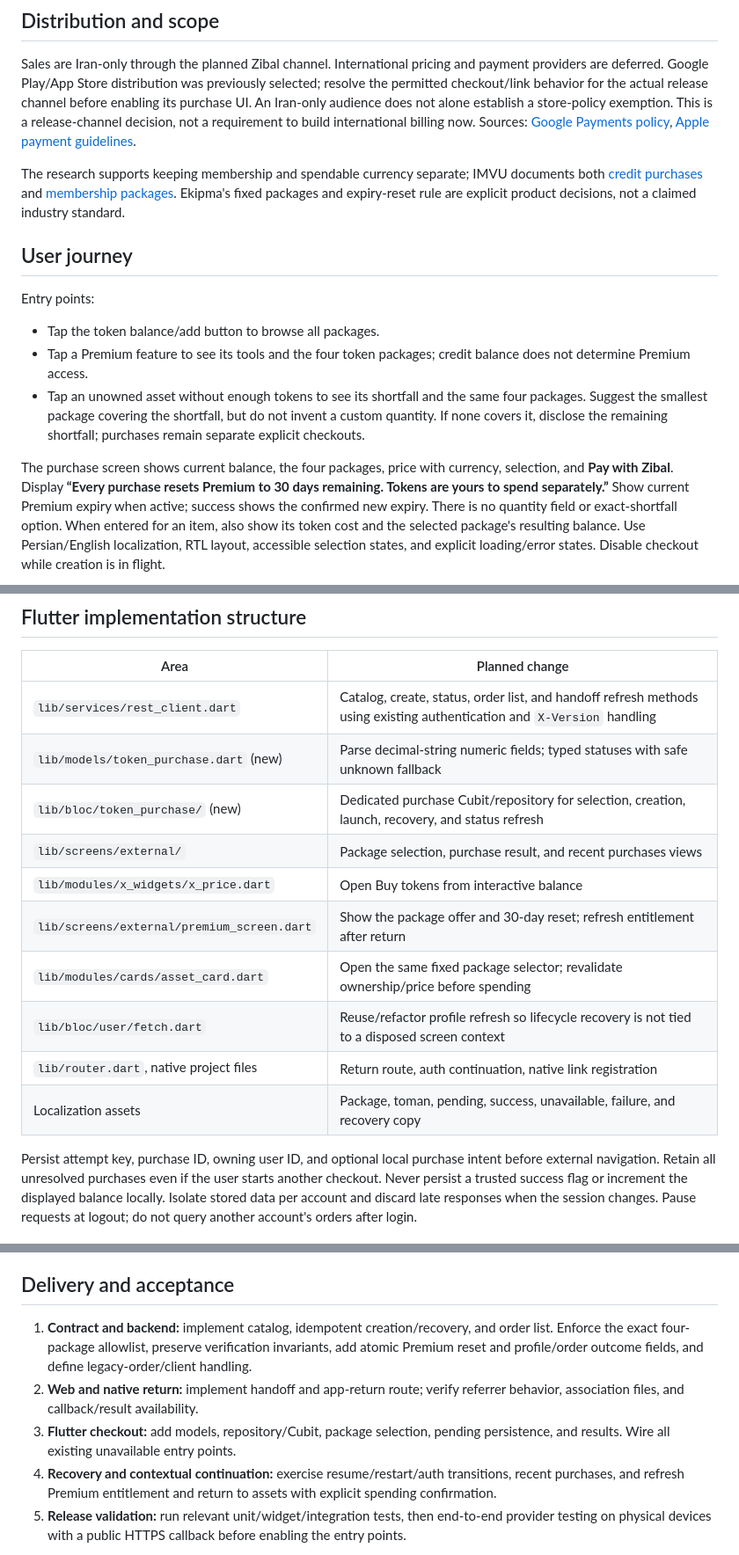
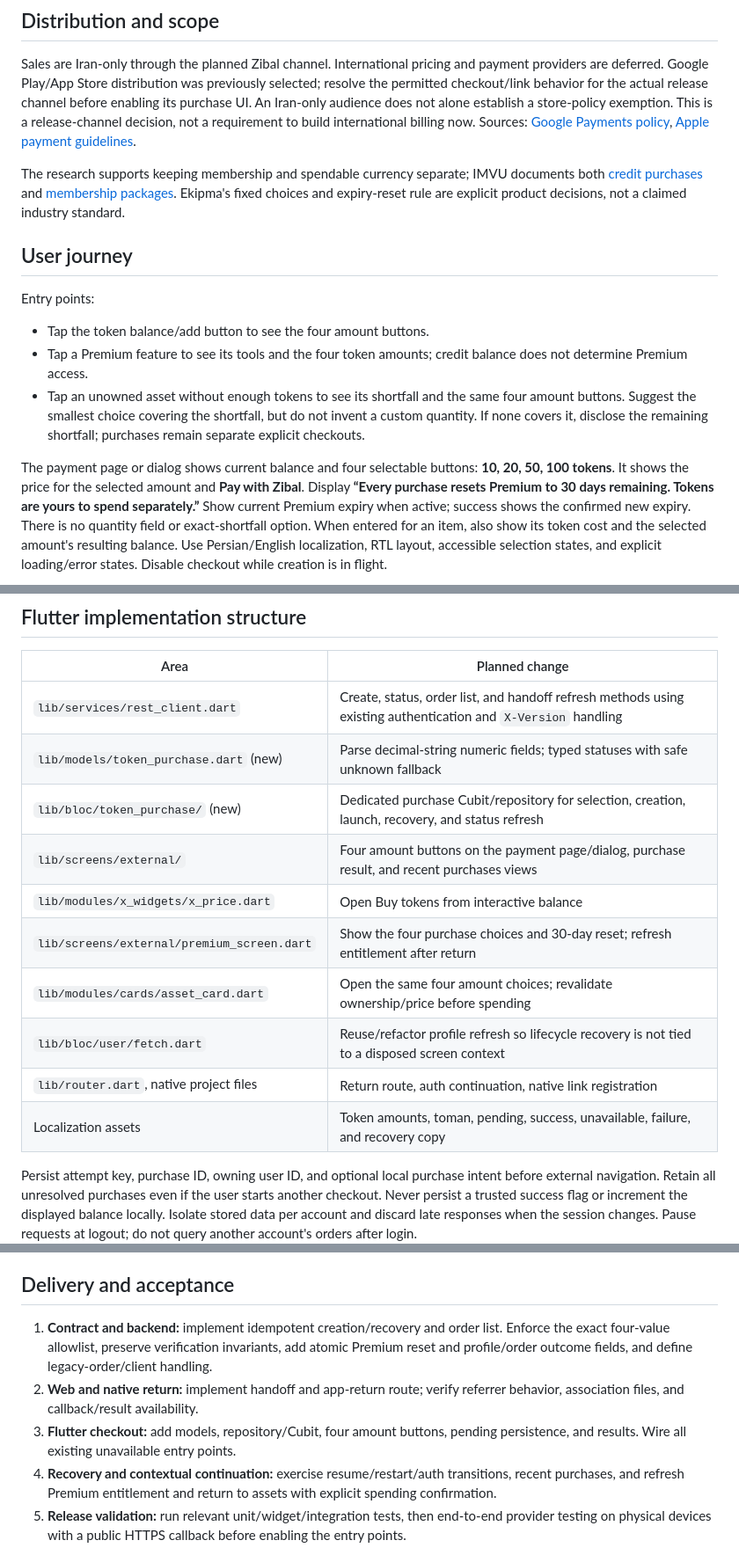
Before and after one commit to ekipma/docs, a Markdown page: flutter-token-purchase-plan.md, 3 parts joined by grey strips. Shown at 88% size. Drawn GitHub-style.

````diff
--- a/flutter-token-purchase-plan.md
+++ b/flutter-token-purchase-plan.md
@@ -100,17 +80,17 @@ For a future refund/reversal, use stored purchase provenance rather than restori
 
 Sales are Iran-only through the planned Zibal channel. International pricing and payment providers are deferred. Google Play/App Store distribution was previously selected; resolve the permitted checkout/link behavior for the actual release channel before enabling its purchase UI. An Iran-only audience does not alone establish a store-policy exemption. This is a release-channel decision, not a requirement to build international billing now. Sources: [Google Payments policy](https://support.google.com/googleplay/android-developer/answer/9858738?hl=en), [Apple payment guidelines](https://developer.apple.com/app-store/review/guidelines/#payments).
 
-The research supports keeping membership and spendable currency separate; IMVU documents both [credit purchases](https://support.imvu.com/support/solutions/articles/154000197257-how-to-purchase-credits-on-imvu-desktop-and-imvu-website) and [membership packages](https://support.imvu.com/support/solutions/articles/154000197190-faq-about-vip-tiers). Ekipma's fixed packages and expiry-reset rule are explicit product decisions, not a claimed industry standard.
+The research supports keeping membership and spendable currency separate; IMVU documents both [credit purchases](https://support.imvu.com/support/solutions/articles/154000197257-how-to-purchase-credits-on-imvu-desktop-and-imvu-website) and [membership packages](https://support.imvu.com/support/solutions/articles/154000197190-faq-about-vip-tiers). Ekipma's fixed choices and expiry-reset rule are explicit product decisions, not a claimed industry standard.
 
 ## User journey
 
 Entry points:
 
-- Tap the token balance/add button to browse all packages.
-- Tap a Premium feature to see its tools and the four token packages; credit balance does not determine Premium access.
-- Tap an unowned asset without enough tokens to see its shortfall and the same four packages. Suggest the smallest package covering the shortfall, but do not invent a custom quantity. If none covers it, disclose the remaining shortfall; purchases remain separate explicit checkouts.
+- Tap the token balance/add button to see the four amount buttons.
+- Tap a Premium feature to see its tools and the four token amounts; credit balance does not determine Premium access.
+- Tap an unowned asset without enough tokens to see its shortfall and the same four amount buttons. Suggest the smallest choice covering the shortfall, but do not invent a custom quantity. If none covers it, disclose the remaining shortfall; purchases remain separate explicit checkouts.
 
-The purchase screen shows current balance, the four packages, price with currency, selection, and **Pay with Zibal**. Display **“Every purchase resets Premium to 30 days remaining. Tokens are yours to spend separately.”** Show current Premium expiry when active; success shows the confirmed new expiry. There is no quantity field or exact-shortfall option. When entered for an item, also show its token cost and the selected package's resulting balance. Use Persian/English localization, RTL layout, accessible selection states, and explicit loading/error states. Disable checkout while creation is in flight.
+The payment page or dialog shows current balance and four selectable buttons: **10, 20, 50, 100 tokens**. It shows the price for the selected amount and **Pay with Zibal**. Display **“Every purchase resets Premium to 30 days remaining. Tokens are yours to spend separately.”** Show current Premium expiry when active; success shows the confirmed new expiry. There is no quantity field or exact-shortfall option. When entered for an item, also show its token cost and the selected amount's resulting balance. Use Persian/English localization, RTL layout, accessible selection states, and explicit loading/error states. Disable checkout while creation is in flight.
 
 ```mermaid
 sequenceDiagram
@@ -165,16 +145,16 @@ The current server already prevents double credit for one order; idempotent crea
 
 | Area | Planned change |
 | --- | --- |
-| `lib/services/rest_client.dart` | Catalog, create, status, order list, and handoff refresh methods using existing authentication and `X-Version` handling |
+| `lib/services/rest_client.dart` | Create, status, order list, and handoff refresh methods using existing authentication and `X-Version` handling |
 | `lib/models/token_purchase.dart` (new) | Parse decimal-string numeric fields; typed statuses with safe unknown fallback |
 | `lib/bloc/token_purchase/` (new) | Dedicated purchase Cubit/repository for selection, creation, launch, recovery, and status refresh |
-| `lib/screens/external/` | Package selection, purchase result, and recent purchases views |
+| `lib/screens/external/` | Four amount buttons on the payment page/dialog, purchase result, and recent purchases views |
 | `lib/modules/x_widgets/x_price.dart` | Open Buy tokens from interactive balance |
-| `lib/screens/external/premium_screen.dart` | Show the package offer and 30-day reset; refresh entitlement after return |
-| `lib/modules/cards/asset_card.dart` | Open the same fixed package selector; revalidate ownership/price before spending |
+| `lib/screens/external/premium_screen.dart` | Show the four purchase choices and 30-day reset; refresh entitlement after return |
+| `lib/modules/cards/asset_card.dart` | Open the same four amount choices; revalidate ownership/price before spending |
 | `lib/bloc/user/fetch.dart` | Reuse/refactor profile refresh so lifecycle recovery is not tied to a disposed screen context |
 | `lib/router.dart`, native project files | Return route, auth continuation, native link registration |
-| Localization assets | Package, toman, pending, success, unavailable, failure, and recovery copy |
+| Localization assets | Token amounts, toman, pending, success, unavailable, failure, and recovery copy |
 
 Persist attempt key, purchase ID, owning user ID, and optional local purchase intent before external navigation. Retain all unresolved purchases even if the user starts another checkout. Never persist a trusted success flag or increment the displayed balance locally. Isolate stored data per account and discard late responses when the session changes. Pause requests at logout; do not query another account's orders after login.
 
@@ -194,9 +174,9 @@ If payment is paid but profile refresh fails, show “Payment confirmed; refresh
 
 ## Delivery and acceptance
 
-1. **Contract and backend:** implement catalog, idempotent creation/recovery, and order list. Enforce the exact four-package allowlist, preserve verification invariants, add atomic Premium reset and profile/order outcome fields, and define legacy-order/client handling.
+1. **Contract and backend:** implement idempotent creation/recovery and order list. Enforce the exact four-value allowlist, preserve verification invariants, add atomic Premium reset and profile/order outcome fields, and define legacy-order/client handling.
 2. **Web and native return:** implement handoff and app-return route; verify referrer behavior, association files, and callback/result availability.
-3. **Flutter checkout:** add models, repository/Cubit, package selection, pending persistence, and results. Wire all existing unavailable entry points.
+3. **Flutter checkout:** add models, repository/Cubit, four amount buttons, pending persistence, and results. Wire all existing unavailable entry points.
 4. **Recovery and contextual continuation:** exercise resume/restart/auth transitions, recent purchases, and refresh Premium entitlement and return to assets with explicit spending confirmation.
 5. **Release validation:** run relevant unit/widget/integration tests, then end-to-end provider testing on physical devices with a public HTTPS callback before enabling the entry points.
 
````
Also changed, not shown: other parts of flutter-token-purchase-plan.md (+18 -38 lines).
